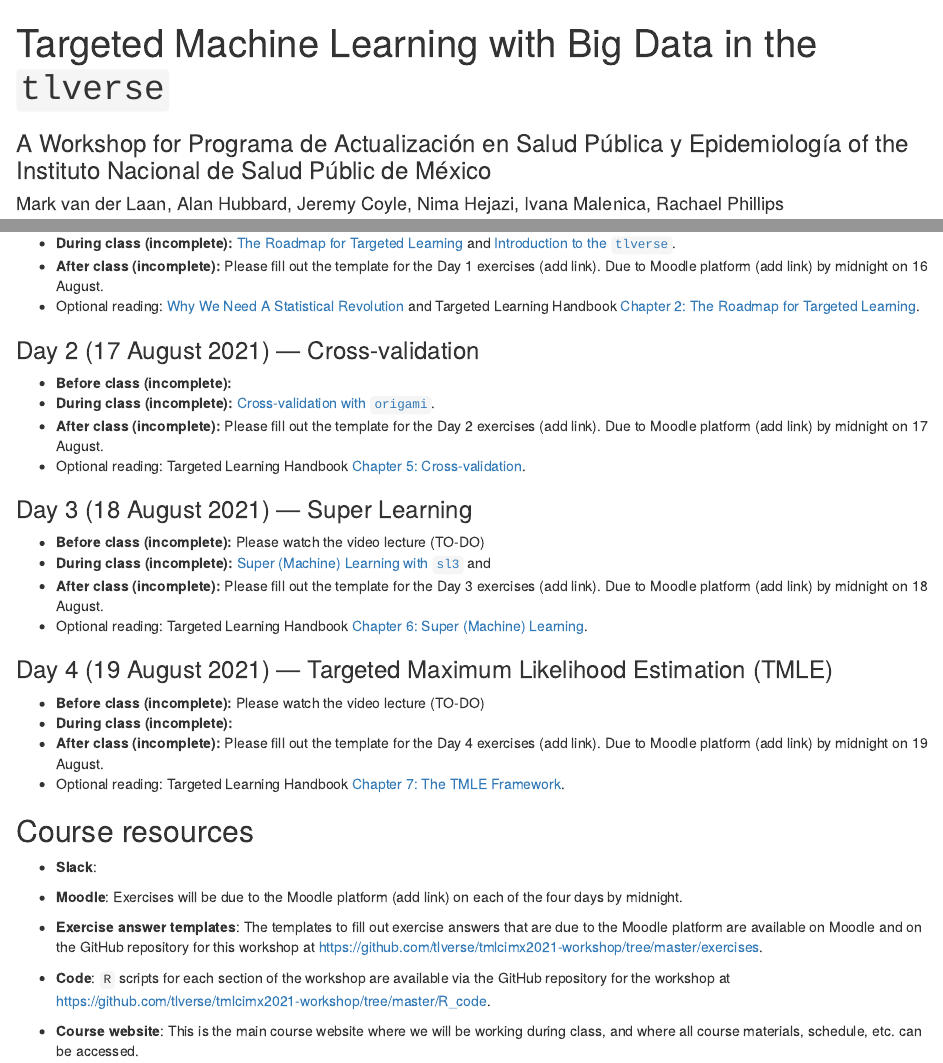
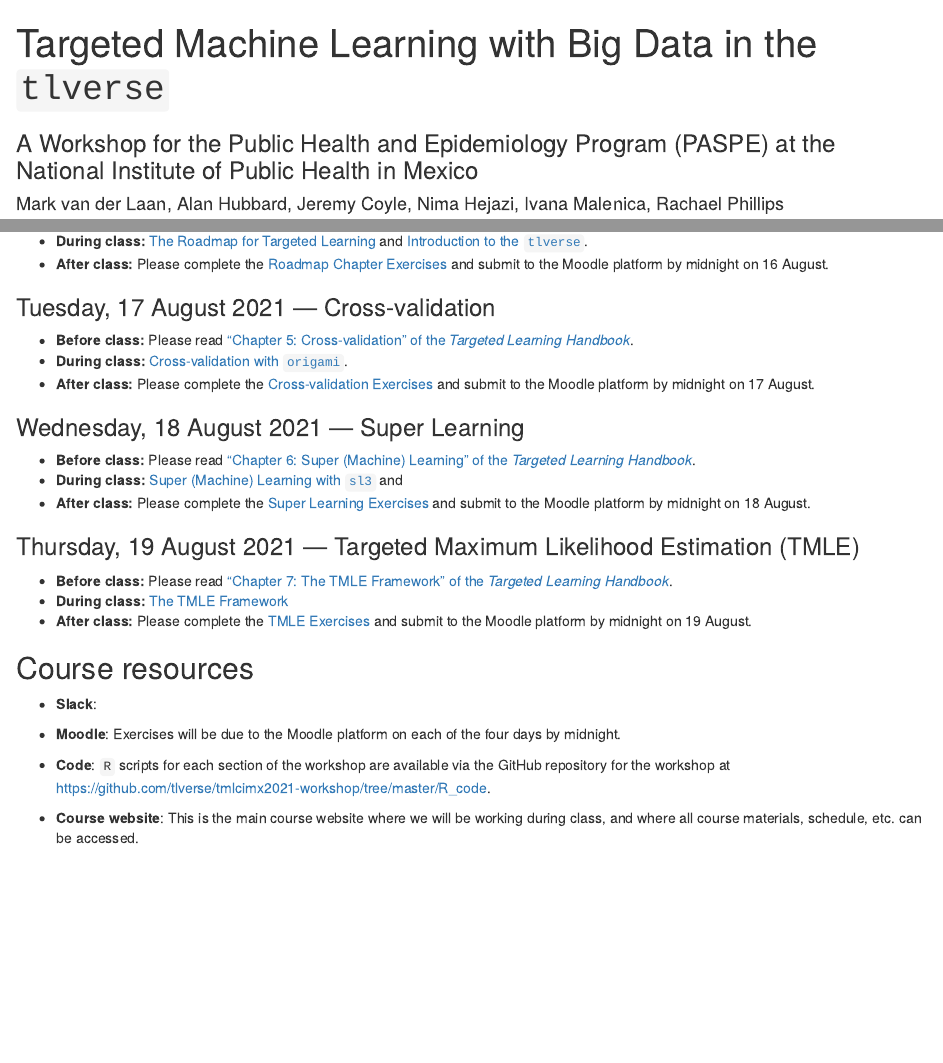
Before and after one commit to tlverse/tmlcimx2021-workshop, an R Markdown document (index.Rmd): the page in a window 1100 px wide, from its top, and a second part further down, joined at a grey line. Rendered offline with R 4.5, knitr and Pandoc, with nearby package versions; drawn as R Markdown's standard HTML page in place of the format the file asks for; some code elsewhere in the file could not run offline.

Commit message:
update schedule

```diff
--- a/index.Rmd
+++ b/index.Rmd
@@ -1,8 +1,8 @@
 ---
 knit: "bookdown::render_book"
 title: "Targeted Machine Learning with Big Data in the `tlverse`"
-subtitle: "A Workshop for Programa de Actualización en Salud Pública y
-  Epidemiología of the Instituto Nacional de Salud Públic de México"
+subtitle: "A Workshop for the Public Health and Epidemiology Program (PASPE) at
+the National Institute of Public Health in Mexico"
 author: "Mark van der Laan, Alan Hubbard, Jeremy Coyle, Nima Hejazi, Ivana
   Malenica, Rachael Phillips"
 date: "updated: `r format(Sys.time(), '%B %d, %Y')`"
@@ -120 +115,0 @@ After completing this workshop, students will be able to:
-* **During class (incomplete):** [The Roadmap for Targeted
@@ -121,57 +121,49 @@ After completing this workshop, students will be able to:
+* **During class:** [The Roadmap for Targeted
   Learning](https://tlverse.org/tmlcimx2021-workshop/intro.html) and
   [Introduction to the
   `tlverse`](https://tlverse.org/tmlcimx2021-workshop/tlverse.html).
-* **After class (incomplete):** Please fill out the template
-  for the Day 1 exercises (add link). Due to Moodle platform (add link) by
-  midnight on 16 August.
-* Optional reading: [Why We Need A Statistical
-  Revolution](https://senseaboutscienceusa.org/super-learning-and-the-revolution-in-knowledge/)
-  and Targeted Learning Handbook [Chapter 2: The Roadmap for Targeted
-  Learning](https://tlverse.org/tlverse-handbook/intro.html).
+* **After class:** Please complete the [Roadmap Chapter
+  Exercises](https://tlverse.org/tmlcimx2021-workshop/intro.html#exercises) and
+  submit to the Moodle platform by midnight on 16 August.
 
-### Day 2 (17 August 2021) --- Cross-validation {-}
+### Tuesday, 17 August 2021 --- Cross-validation {-}
 
-* **Before class (incomplete):**
-* **During class (incomplete):** [Cross-validation with
-`origami`](https://tlverse.org/tmlcimx2021-workshop/origami.html).
-* **After class (incomplete):** Please fill out the template
- for the Day 2 exercises (add link). Due to Moodle platform (add link) by
- midnight on 17 August.
-* Optional reading: Targeted Learning Handbook [Chapter 5:
- Cross-validation](https://tlverse.org/tlverse-handbook/origami.html).
+* **Before class:** Please read ["Chapter 5:
+  Cross-validation" of the
+  *Targeted Learning Handbook*](https://tlverse.org/tlverse-handbook/origami.html).
+* **During class:** [Cross-validation with
+  `origami`](https://tlverse.org/tmlcimx2021-workshop/origami.html).
+* **After class:** Please complete the [Cross-validation
+  Exercises](https://tlverse.org/tmlcimx2021-workshop/origami.html#exercises)
+  and submit to the Moodle platform by midnight on 17 August.
 
-### Day 3 (18 August 2021) --- Super Learning {-}
+### Wednesday, 18 August 2021 --- Super Learning {-}
 
-* **Before class (incomplete):** Please watch the video lecture (TO-DO)
-* **During class (incomplete):** [Super (Machine) Learning with
+* **Before class:** Please read ["Chapter 6: Super (Machine)
+  Learning" of the
+  *Targeted Learning Handbook*](https://tlverse.org/tlverse-handbook/sl3.html).
+* **During class:** [Super (Machine) Learning with
   `sl3`](https://tlverse.org/tmlcimx2021-workshop/sl3.html) and
-* **After class (incomplete):** Please fill out the template
-  for the Day 3 exercises (add link). Due to Moodle platform (add link) by
-  midnight on 18 August.
-* Optional reading: Targeted Learning Handbook [Chapter 6: Super (Machine)
-  Learning](https://tlverse.org/tlverse-handbook/sl3.html).
+* **After class:** Please complete the [Super Learning
+  Exercises](https://tlverse.org/tmlcimx2021-workshop/sl3.html#sl3-exercises)
+  and submit to the Moodle platform by midnight on 18 August.
 
-### Day 4 (19 August 2021) --- Targeted Maximum Likelihood Estimation (TMLE)
+### Thursday, 19 August 2021 --- Targeted Maximum Likelihood Estimation (TMLE)
 
-* **Before class (incomplete):** Please watch the video lecture (TO-DO)
-* **During class (incomplete):**
-* **After class (incomplete):** Please fill out the template
-  for the Day 4 exercises (add link). Due to Moodle platform (add link) by
-  midnight on 19 August.
-* Optional reading: Targeted Learning Handbook [Chapter 7: The TMLE
-  Framework](https://tlverse.org/tlverse-handbook/tmle3.html).
+* **Before class:** Please read ["Chapter 7: The TMLE Framework" of the
+  *Targeted Learning Handbook*](https://tlverse.org/tlverse-handbook/sl3.html).
+* **During class:** [The TMLE
+  Framework](https://tlverse.org/tmlcimx2021-workshop/tmle3.html)
+* **After class:** Please complete the [TMLE
+  Exercises](https://tlverse.org/tmlcimx2021-workshop/tmle3.html#exercises-1)
+  and submit to the Moodle platform by midnight on 19 August.
 
 ## Course resources {-}
 
 * __Slack__:
 
-* __Moodle__: Exercises will be due to the Moodle platform (add link)
-  on each of the four days by midnight.
-
-* __Exercise answer templates__: The templates to fill out exercise
-  answers that are due to the Moodle platform are available on Moodle and on
-  the GitHub repository for this workshop at
-  https://github.com/tlverse/tmlcimx2021-workshop/tree/master/exercises.
+* __Moodle__: Exercises will be due to the Moodle platform on each of the four
+  days by midnight.
 
 * __Code__: `R` scripts for each section of the workshop are available via the
   GitHub repository for the workshop at
```
Also changed, not shown: index.Rmd (11 more changed lines).
